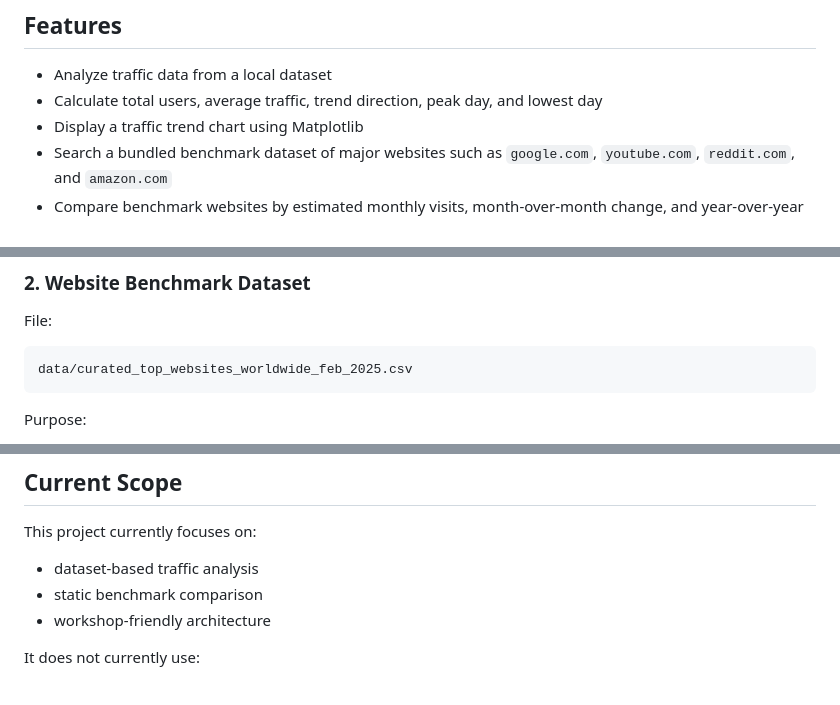
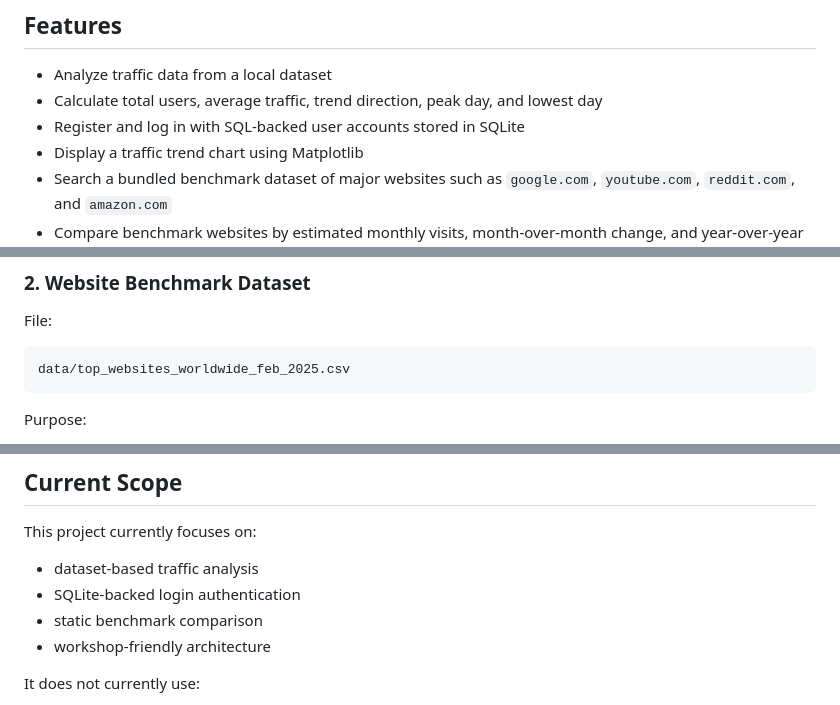
Before and after one commit to sangeethsanthosh-git/website-traffic-analyzer, a Markdown page: README.md, 3 parts joined by grey strips. Rendered like a GitHub page.

````diff
--- a/README.md
+++ b/README.md
@@ -19,6 +29,7 @@ This project demonstrates how data analysis, visualization, and web development
 
 - Analyze traffic data from a local dataset
 - Calculate total users, average traffic, trend direction, peak day, and lowest day
+- Register and log in with SQL-backed user accounts stored in SQLite
 - Display a traffic trend chart using Matplotlib
 - Search a bundled benchmark dataset of major websites such as `google.com`, `youtube.com`, `reddit.com`, and `amazon.com`
 - Compare benchmark websites by estimated monthly visits, month-over-month change, and year-over-year change
@@ -57,7 +69,7 @@ Important columns:
 File:
 
 ```text
-data/curated_top_websites_worldwide_feb_2025.csv
+data/top_websites_worldwide_feb_2025.csv
 ```
 
 Purpose:
@@ -165,6 +194,7 @@ venv\Scripts\python.exe -m pytest
 
 This project currently focuses on:
 - dataset-based traffic analysis
+- SQLite-backed login authentication
 - static benchmark comparison
 - workshop-friendly architecture
 
````
Also changed, not shown: other parts of README.md (+31 -3 lines), WEBSITE_TRAFFIC_ANALYZER_REPORT.md (+8 -0 lines), report_assets/dashboard_page.png (added), report_assets/login_page.png (added), 5 other files.
